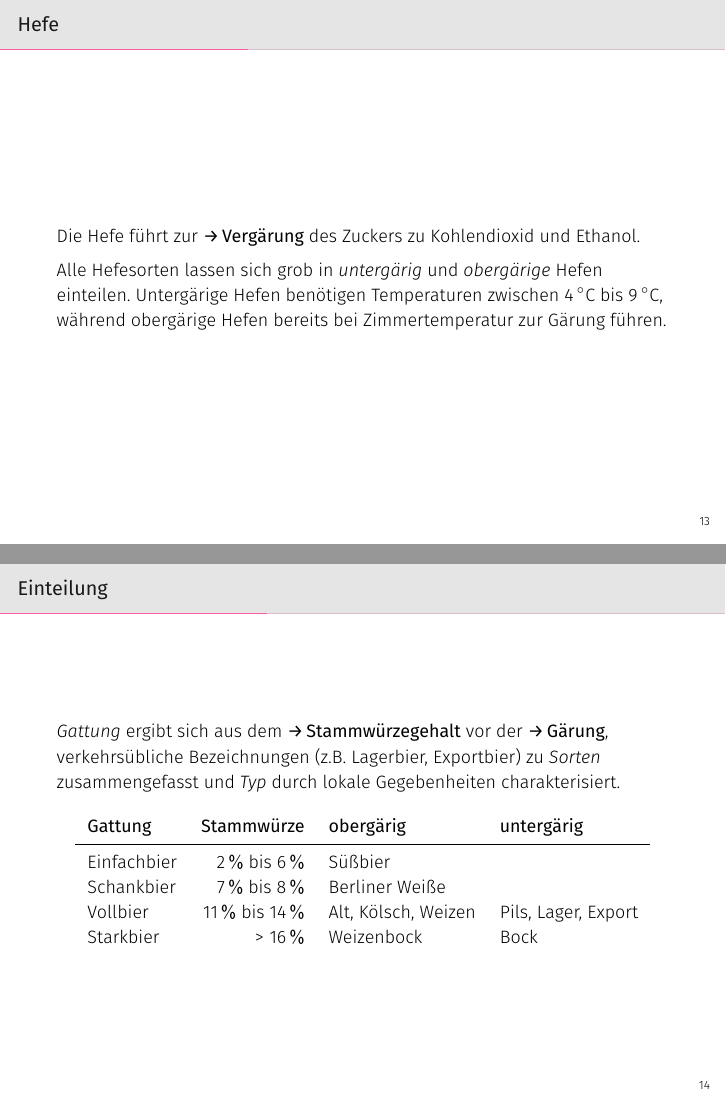
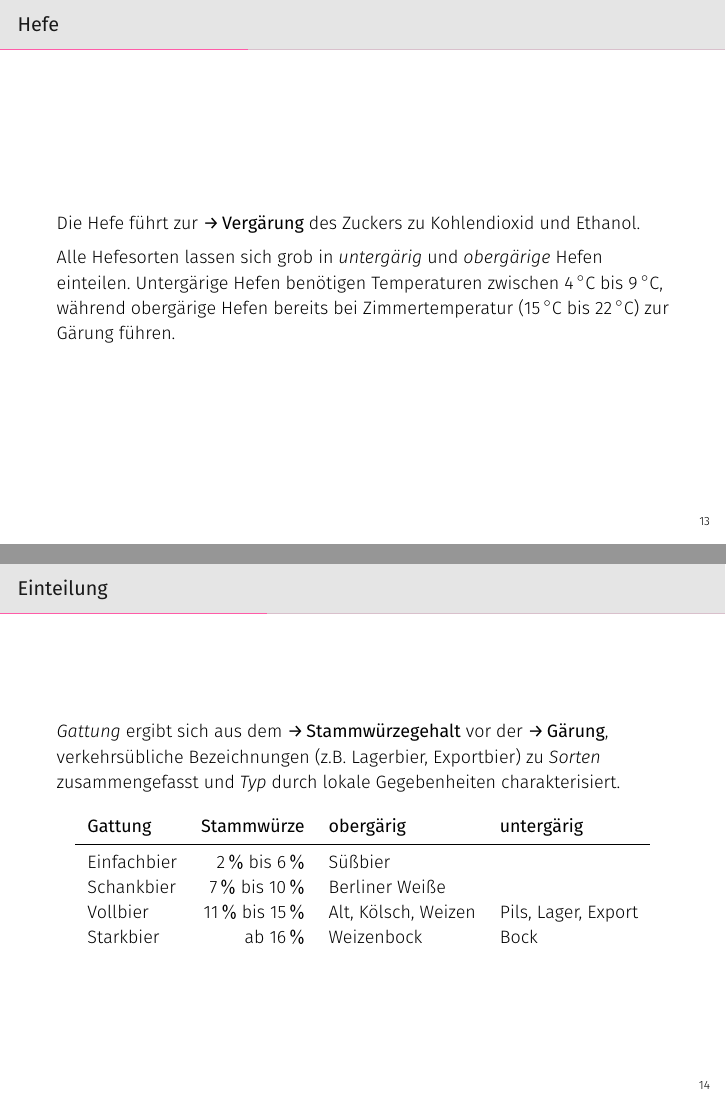
Before and after one commit to brewpeople/akk-workshop-2017, LaTeX slides (workshop.tex): pages 16 and 18 of 45, joined at a grey line. Compiled offline with XeLaTeX.

Commit message:
Minor content corrections.

```diff
--- a/workshop.tex
+++ b/workshop.tex
@@ -218,7 +218,7 @@
 
   Alle Hefesorten lassen sich grob in \emph{untergärig} und \emph{obergärige}
   Hefen einteilen. Untergärige Hefen benötigen Temperaturen zwischen \SIrange{4
-  }{9}{\celsius}, während obergärige Hefen bereits bei Zimmertemperatur zur
+  }{9}{\celsius}, während obergärige Hefen bereits bei Zimmertemperatur (\SIrange{15}{22}{\celsius}) zur
   Gärung führen.
 \end{frame}
 
@@ -236,9 +236,9 @@
       \textbf{Gattung} & \textbf{Stammwürze} & \textbf{obergärig} & \textbf{untergärig}\\
       \midrule
       Einfachbier & \SIrange{2}{6}{\percent}    & Süßbier & \\
-      Schankbier  & \SIrange{7}{8}{\percent}    & Berliner Weiße & \\
-      Vollbier    & \SIrange{11}{14}{\percent}  & Alt, Kölsch, Weizen & Pils, Lager, Export \\
-      Starkbier   & > \SI{16}{\percent}         & Weizenbock & Bock \\
+      Schankbier  & \SIrange{7}{10}{\percent}    & Berliner Weiße & \\
+      Vollbier    & \SIrange{11}{15}{\percent}  & Alt, Kölsch, Weizen & Pils, Lager, Export \\
+      Starkbier   & ab \SI{16}{\percent}         & Weizenbock & Bock \\
     \end{tabular}
   \end{table}
 \end{frame}
```
Also changed, not shown: workshop.tex (4 more changed lines).
